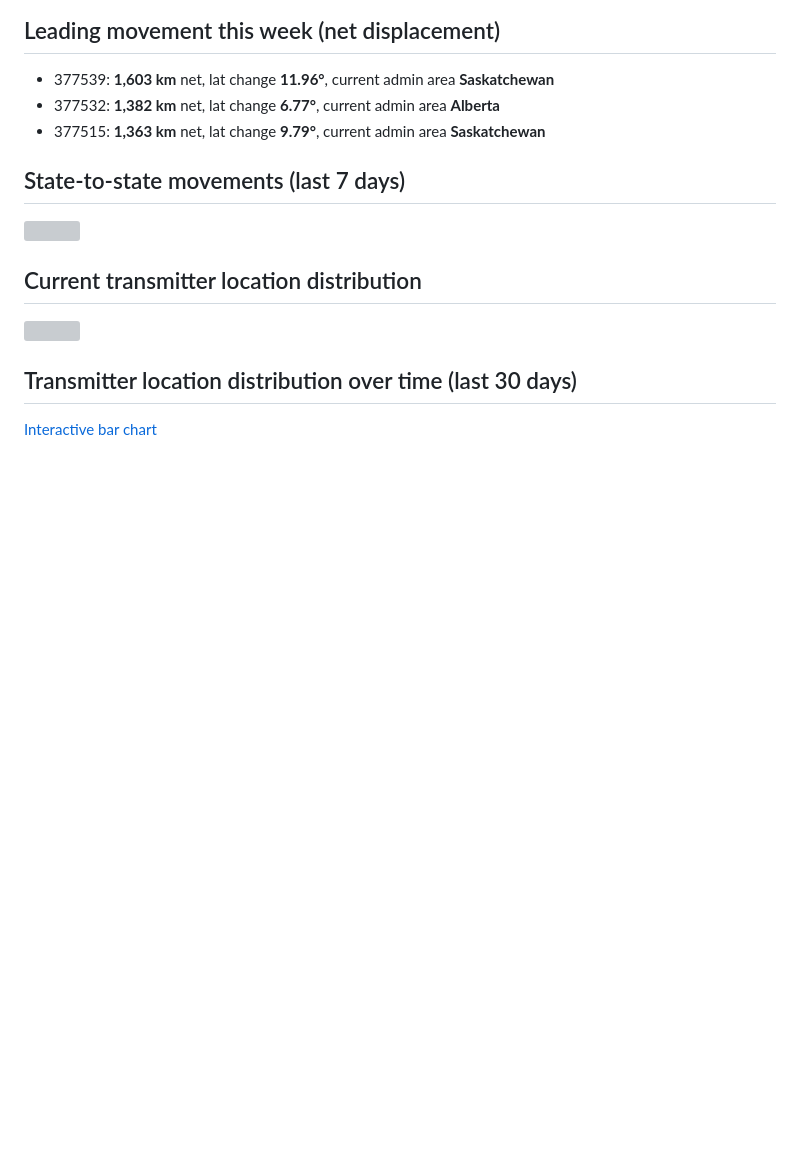
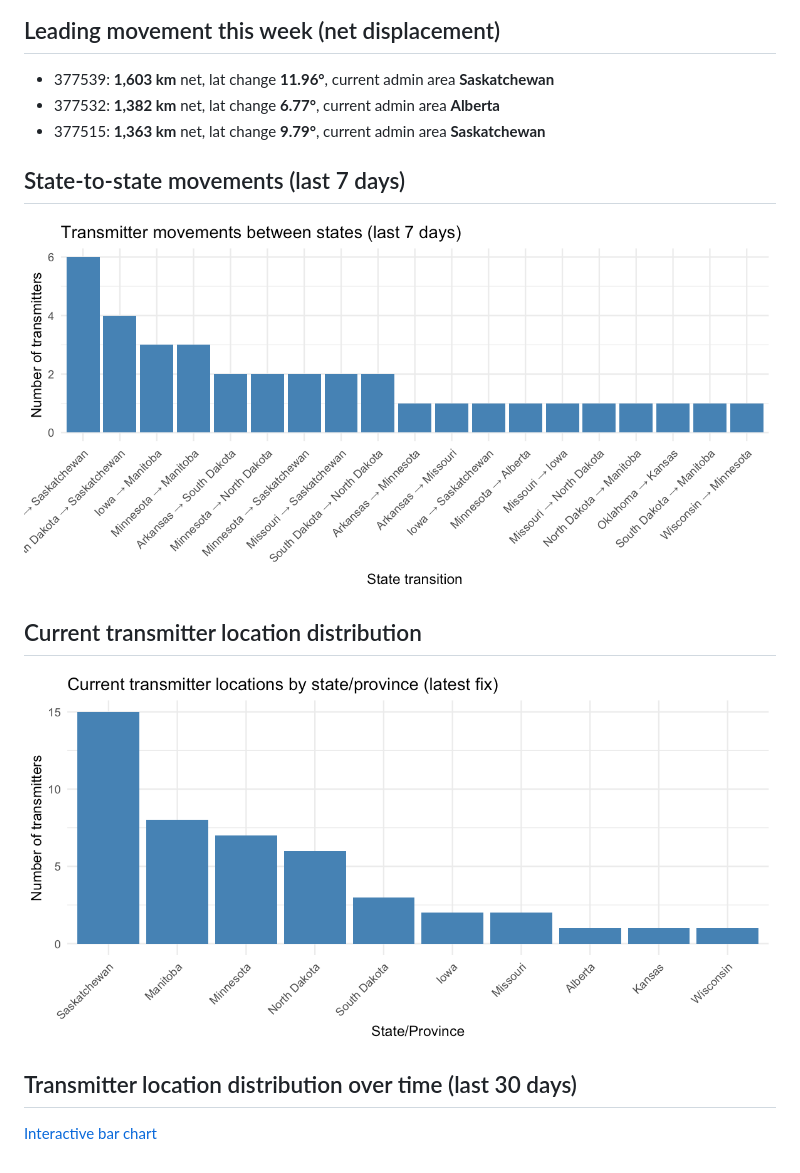
Before and after one commit to askrenr/TransmitterUpdate, a Markdown page: docs/weekly_status.md, the part around one of its changes. Rendered like a GitHub page; pictures changed too: docs/data/current_state_distribution.png, docs/data/state_transitions.png; blank space fills up the shorter version; grey boxes are pictures that could not be loaded.

Commit message:
Update Figure

```diff
--- a/docs/weekly_status.md
+++ b/docs/weekly_status.md
@@ -30,11 +30,11 @@ State/province percentages reflect the **current location of each transmitter**
 
 ## State-to-state movements (last 7 days)
 
-![](docs/state_transitions.png)
+![](data/state_transitions.png)
 
 ## Current transmitter location distribution
 
-![](docs/current_state_distribution.png)
+![](data/current_state_distribution.png)
 
 ## Transmitter location distribution over time (last 30 days)
 
```
Also changed, not shown: other parts of docs/weekly_status.md (+1 -1 lines), 5 other files.
